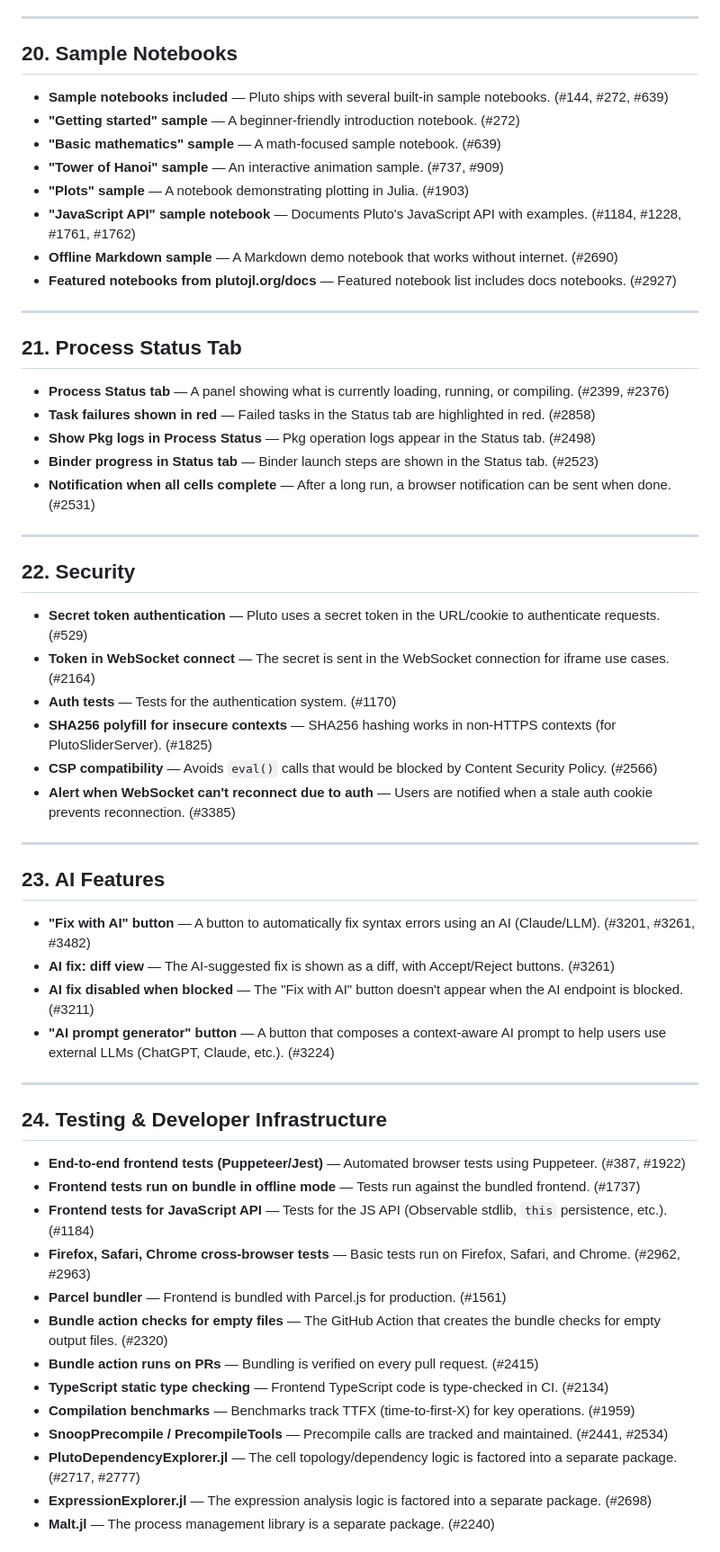
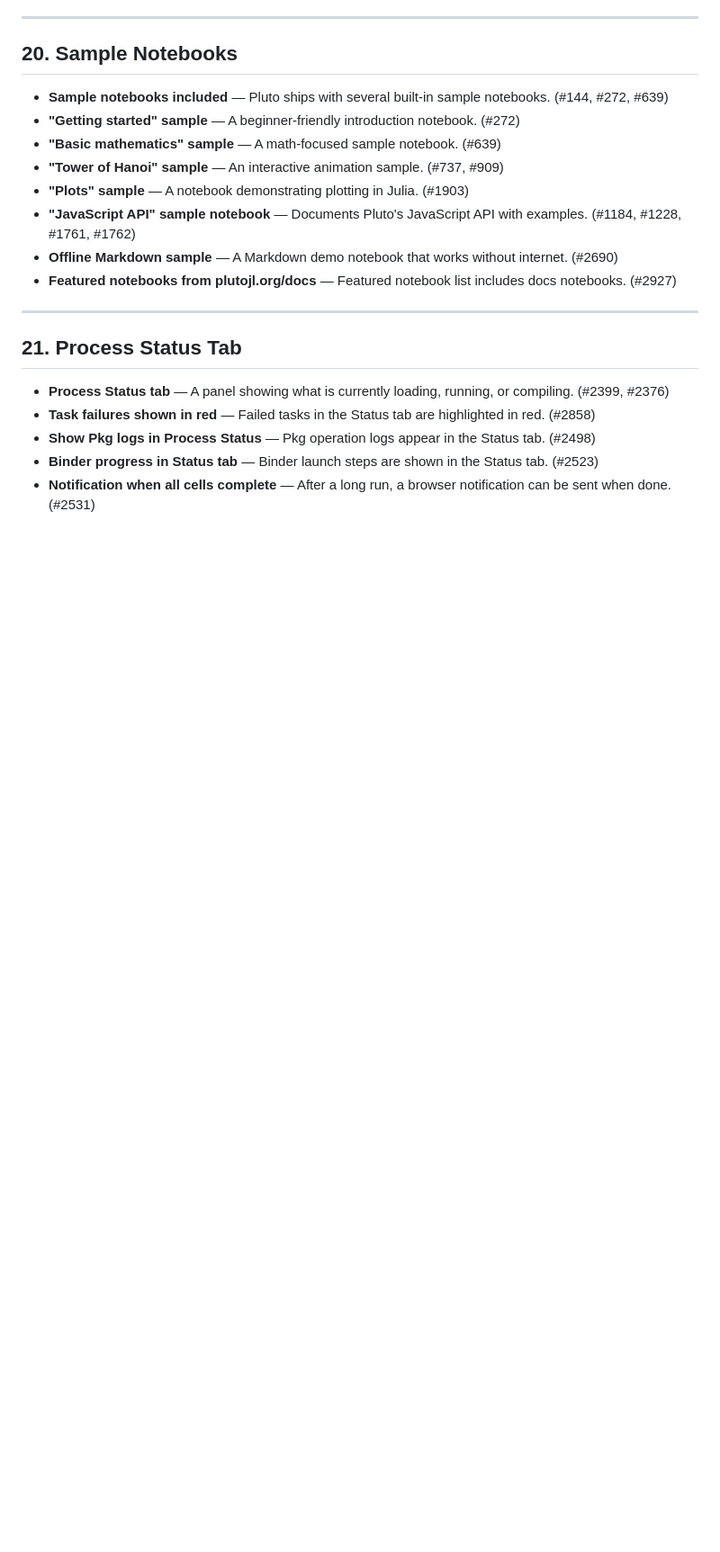
Before and after one commit to JuliaPluto/website, a Markdown page: big list of undocumented features.md, the part around one of its changes. Shown at 90% size. GitHub-like rendering; blank space fills up the shorter version.

```diff
--- a/big list of undocumented features.md
+++ b/big list of undocumented features.md
@@ -345,41 +345,3 @@
 - **Binder progress in Status tab** — Binder launch steps are shown in the Status tab. (#2523)
 - **Notification when all cells complete** — After a long run, a browser notification can be sent when done. (#2531)
 
----
-
-## 22. Security
-
-- **Secret token authentication** — Pluto uses a secret token in the URL/cookie to authenticate requests. (#529)
-- **Token in WebSocket connect** — The secret is sent in the WebSocket connection for iframe use cases. (#2164)
-- **Auth tests** — Tests for the authentication system. (#1170)
-- **SHA256 polyfill for insecure contexts** — SHA256 hashing works in non-HTTPS contexts (for PlutoSliderServer). (#1825)
-- **CSP compatibility** — Avoids `eval()` calls that would be blocked by Content Security Policy. (#2566)
-- **Alert when WebSocket can't reconnect due to auth** — Users are notified when a stale auth cookie prevents reconnection. (#3385)
-
----
-
-## 23. AI Features
-
-- **"Fix with AI" button** — A button to automatically fix syntax errors using an AI (Claude/LLM). (#3201, #3261, #3482)
-- **AI fix: diff view** — The AI-suggested fix is shown as a diff, with Accept/Reject buttons. (#3261)
-- **AI fix disabled when blocked** — The "Fix with AI" button doesn't appear when the AI endpoint is blocked. (#3211)
-- **"AI prompt generator" button** — A button that composes a context-aware AI prompt to help users use external LLMs (ChatGPT, Claude, etc.). (#3224)
-
----
-
-## 24. Testing & Developer Infrastructure
-
-- **End-to-end frontend tests (Puppeteer/Jest)** — Automated browser tests using Puppeteer. (#387, #1922)
-- **Frontend tests run on bundle in offline mode** — Tests run against the bundled frontend. (#1737)
-- **Frontend tests for JavaScript API** — Tests for the JS API (Observable stdlib, `this` persistence, etc.). (#1184)
-- **Firefox, Safari, Chrome cross-browser tests** — Basic tests run on Firefox, Safari, and Chrome. (#2962, #2963)
-- **Parcel bundler** — Frontend is bundled with Parcel.js for production. (#1561)
-- **Bundle action checks for empty files** — The GitHub Action that creates the bundle checks for empty output files. (#2320)
-- **Bundle action runs on PRs** — Bundling is verified on every pull request. (#2415)
-- **TypeScript static type checking** — Frontend TypeScript code is type-checked in CI. (#2134)
-- **Compilation benchmarks** — Benchmarks track TTFX (time-to-first-X) for key operations. (#1959)
-- **SnoopPrecompile / PrecompileTools** — Precompile calls are tracked and maintained. (#2441, #2534)
-- **PlutoDependencyExplorer.jl** — The cell topology/dependency logic is factored into a separate package. (#2717, #2777)
-- **ExpressionExplorer.jl** — The expression analysis logic is factored into a separate package. (#2698)
-- **Malt.jl** — The process management library is a separate package. (#2240)
-
```
Also changed, not shown: other parts of big list of undocumented features.md (+0 -22 lines).
